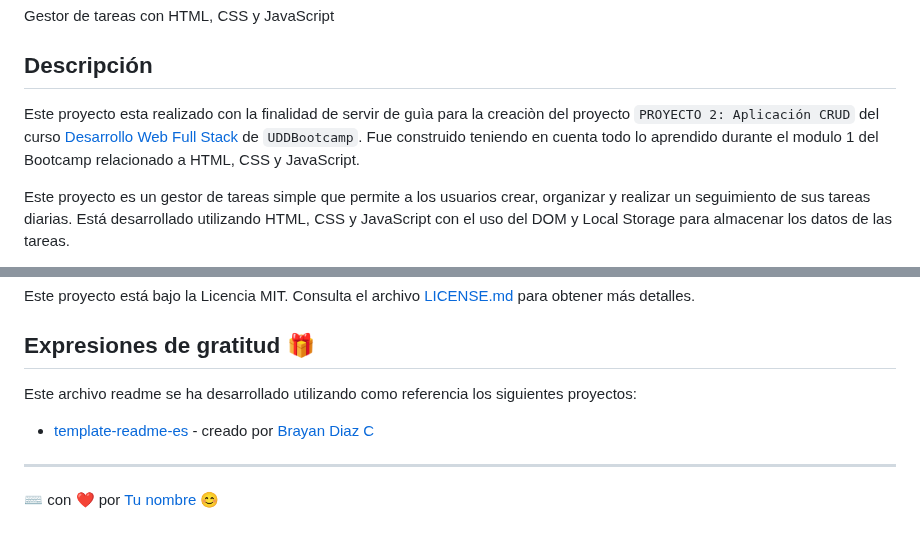
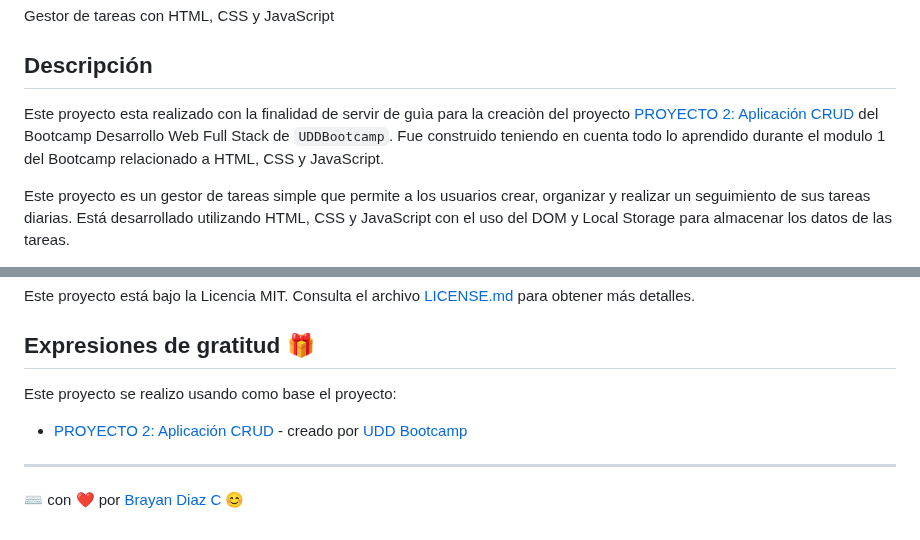
Before and after one commit to brayandiazc/webActiveStorage, a Markdown page: README.md, 2 parts joined by grey strips. GitHub-like rendering.

Commit message:
doc: Readme.md archivo creado

```diff
--- a/README.md
+++ b/README.md
@@ -4,7 +4,7 @@ Gestor de tareas con HTML, CSS y JavaScript
 
 ## Descripción
 
-Este proyecto esta realizado con la finalidad de servir de guìa para la creaciòn del proyecto `PROYECTO 2: Aplicación CRUD` del curso [Desarrollo Web Full Stack](https://github.com/UDDBootcamp/BOOT-M1-SEM8-PROY2) de `UDDBootcamp`. Fue construido teniendo en cuenta todo lo aprendido durante el modulo 1 del Bootcamp relacionado a HTML, CSS y JavaScript.
+Este proyecto esta realizado con la finalidad de servir de guìa para la creaciòn del proyecto [PROYECTO 2: Aplicación CRUD](https://github.com/UDDBootcamp/BOOT-M1-SEM8-PROY2) del Bootcamp Desarrollo Web Full Stack de `UDDBootcamp`. Fue construido teniendo en cuenta todo lo aprendido durante el modulo 1 del Bootcamp relacionado a HTML, CSS y JavaScript.
 
 Este proyecto es un gestor de tareas simple que permite a los usuarios crear, organizar y realizar un seguimiento de sus tareas diarias. Está desarrollado utilizando HTML, CSS y JavaScript con el uso del DOM y Local Storage para almacenar los datos de las tareas.
 
@@ -81,9 +81,9 @@ Este proyecto está bajo la Licencia MIT. Consulta el archivo [LICENSE.md](LICEN
 
 ## Expresiones de gratitud 🎁
 
-Este archivo readme se ha desarrollado utilizando como referencia los siguientes proyectos:
+Este proyecto se realizo usando como base el proyecto:
 
-* [template-readme-es](https://github.com/brayandiazc/template-readme-es) - creado por [Brayan Diaz C](https://github.com/brayandiazc)
+* [PROYECTO 2: Aplicación CRUD](https://github.com/UDDBootcamp/BOOT-M1-SEM8-PROY2) - creado por [UDD Bootcamp](https://github.com/UDDBootcamp)
 
 ---
-⌨ ️con ❤️ por [Tu nombre](https://github.com/brayandiazc) 😊
+⌨ ️con ❤️ por [Brayan Diaz C](https://github.com/brayandiazc) 😊
```
